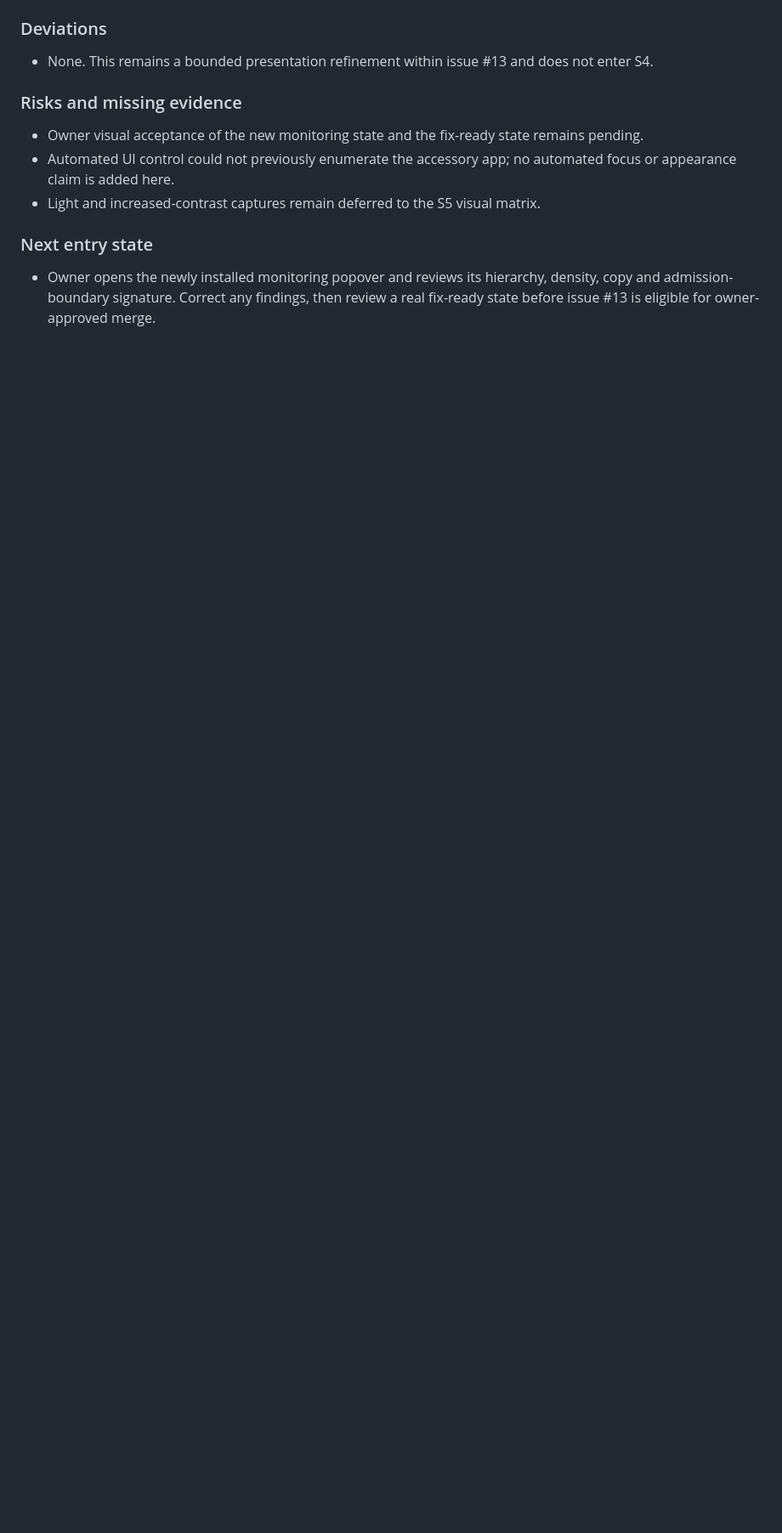
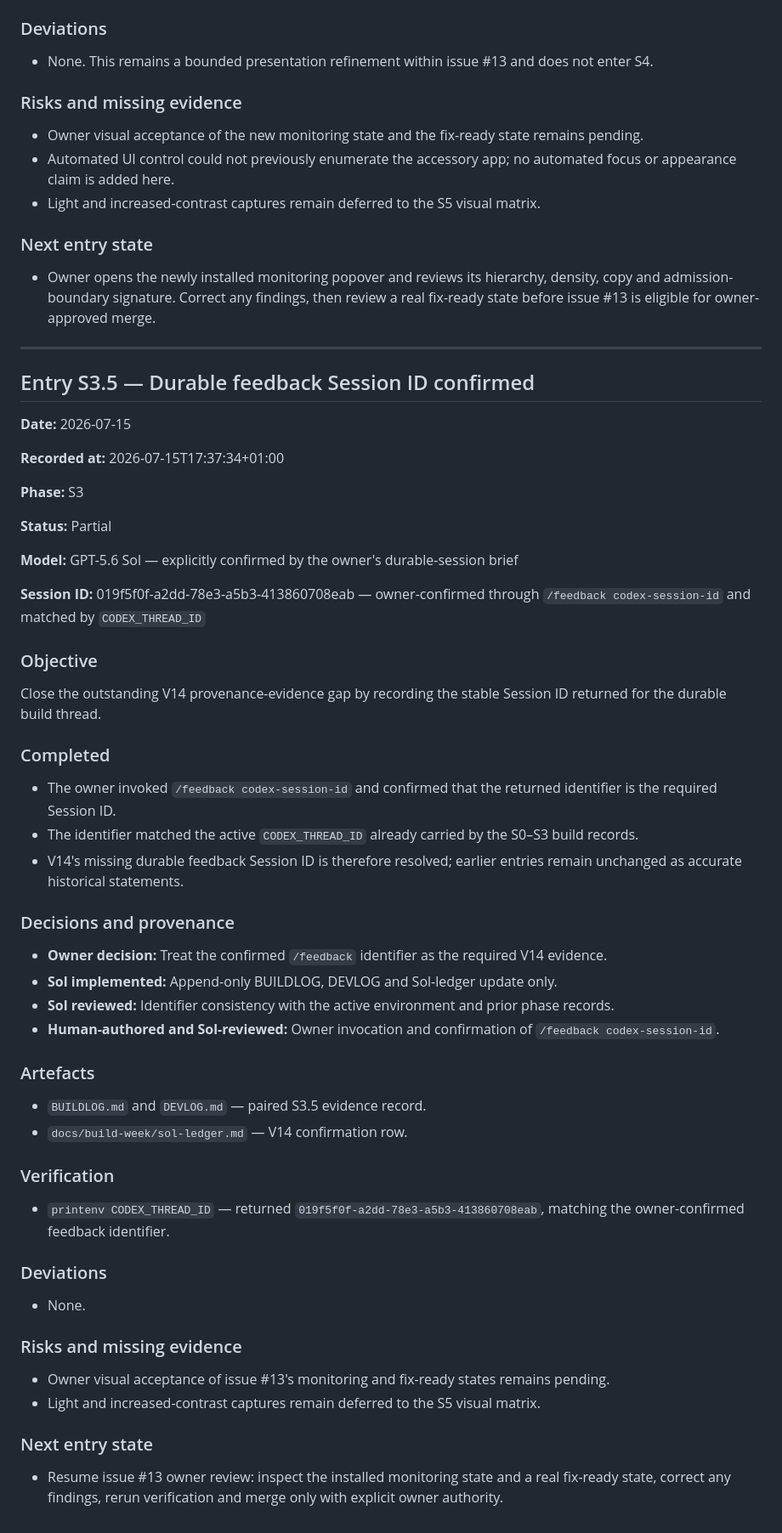
Before and after one commit to tcballard/Premonition, a Markdown page: BUILDLOG.md, the part around the change. Shown at 85% size. Drawn GitHub-style; blank space fills up the shorter version.

Commit message:
docs(buildlog): confirm feedback session ID [issue:#13]
Records the owner-confirmed V14 feedback identifier without rewriting earlier evidence.

Co-developed-with: Codex (GPT-5.6 Sol)

Sol-Session: 019f5f0f-a2dd-78e3-a5b3-413860708eab

Sol-Phase: S3

Build-Log-Entry: S3.5

```diff
--- a/BUILDLOG.md
+++ b/BUILDLOG.md
@@ -1091,3 +1091,58 @@ Apply the authored macOS design review to issue #13's monitoring state after the
 ### Next entry state
 
 - Owner opens the newly installed monitoring popover and reviews its hierarchy, density, copy and admission-boundary signature. Correct any findings, then review a real fix-ready state before issue #13 is eligible for owner-approved merge.
+
+---
+
+## Entry S3.5 — Durable feedback Session ID confirmed
+
+**Date:** 2026-07-15
+
+**Recorded at:** 2026-07-15T17:37:34+01:00
+
+**Phase:** S3
+
+**Status:** Partial
+
+**Model:** GPT-5.6 Sol — explicitly confirmed by the owner's durable-session brief
+
+**Session ID:** 019f5f0f-a2dd-78e3-a5b3-413860708eab — owner-confirmed through `/feedback codex-session-id` and matched by `CODEX_THREAD_ID`
+
+### Objective
+
+Close the outstanding V14 provenance-evidence gap by recording the stable Session ID returned for the durable build thread.
+
+### Completed
+
+- The owner invoked `/feedback codex-session-id` and confirmed that the returned identifier is the required Session ID.
+- The identifier matched the active `CODEX_THREAD_ID` already carried by the S0–S3 build records.
+- V14's missing durable feedback Session ID is therefore resolved; earlier entries remain unchanged as accurate historical statements.
+
+### Decisions and provenance
+
+- **Owner decision:** Treat the confirmed `/feedback` identifier as the required V14 evidence.
+- **Sol implemented:** Append-only BUILDLOG, DEVLOG and Sol-ledger update only.
+- **Sol reviewed:** Identifier consistency with the active environment and prior phase records.
+- **Human-authored and Sol-reviewed:** Owner invocation and confirmation of `/feedback codex-session-id`.
+
+### Artefacts
+
+- `BUILDLOG.md` and `DEVLOG.md` — paired S3.5 evidence record.
+- `docs/build-week/sol-ledger.md` — V14 confirmation row.
+
+### Verification
+
+- `printenv CODEX_THREAD_ID` — returned `019f5f0f-a2dd-78e3-a5b3-413860708eab`, matching the owner-confirmed feedback identifier.
+
+### Deviations
+
+- None.
+
+### Risks and missing evidence
+
+- Owner visual acceptance of issue #13's monitoring and fix-ready states remains pending.
+- Light and increased-contrast captures remain deferred to the S5 visual matrix.
+
+### Next entry state
+
+- Resume issue #13 owner review: inspect the installed monitoring state and a real fix-ready state, correct any findings, rerun verification and merge only with explicit owner authority.
```
Also changed, not shown: DEVLOG.md (+12 -0 lines), docs/build-week/sol-ledger.md (+1 -0 lines).
